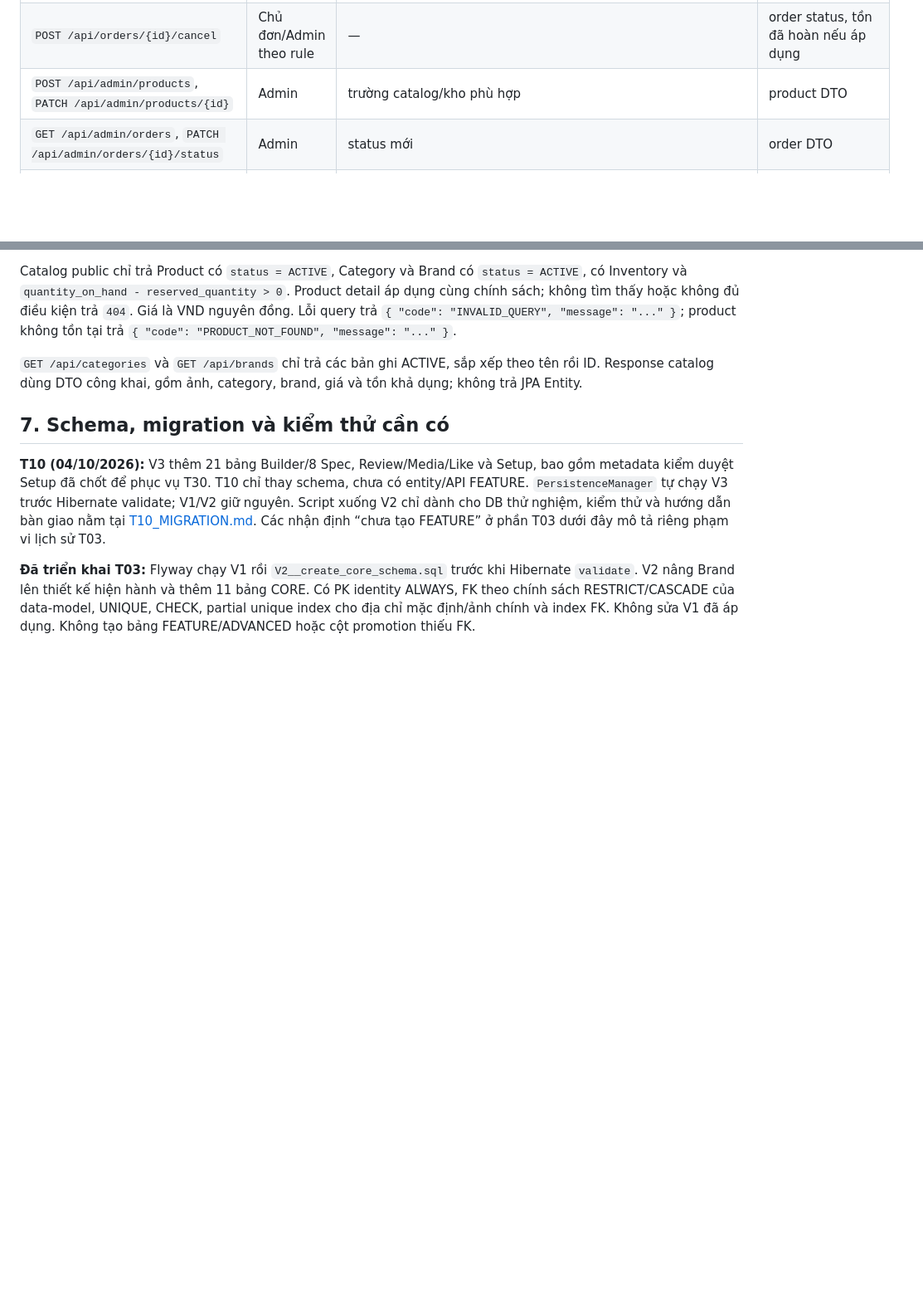
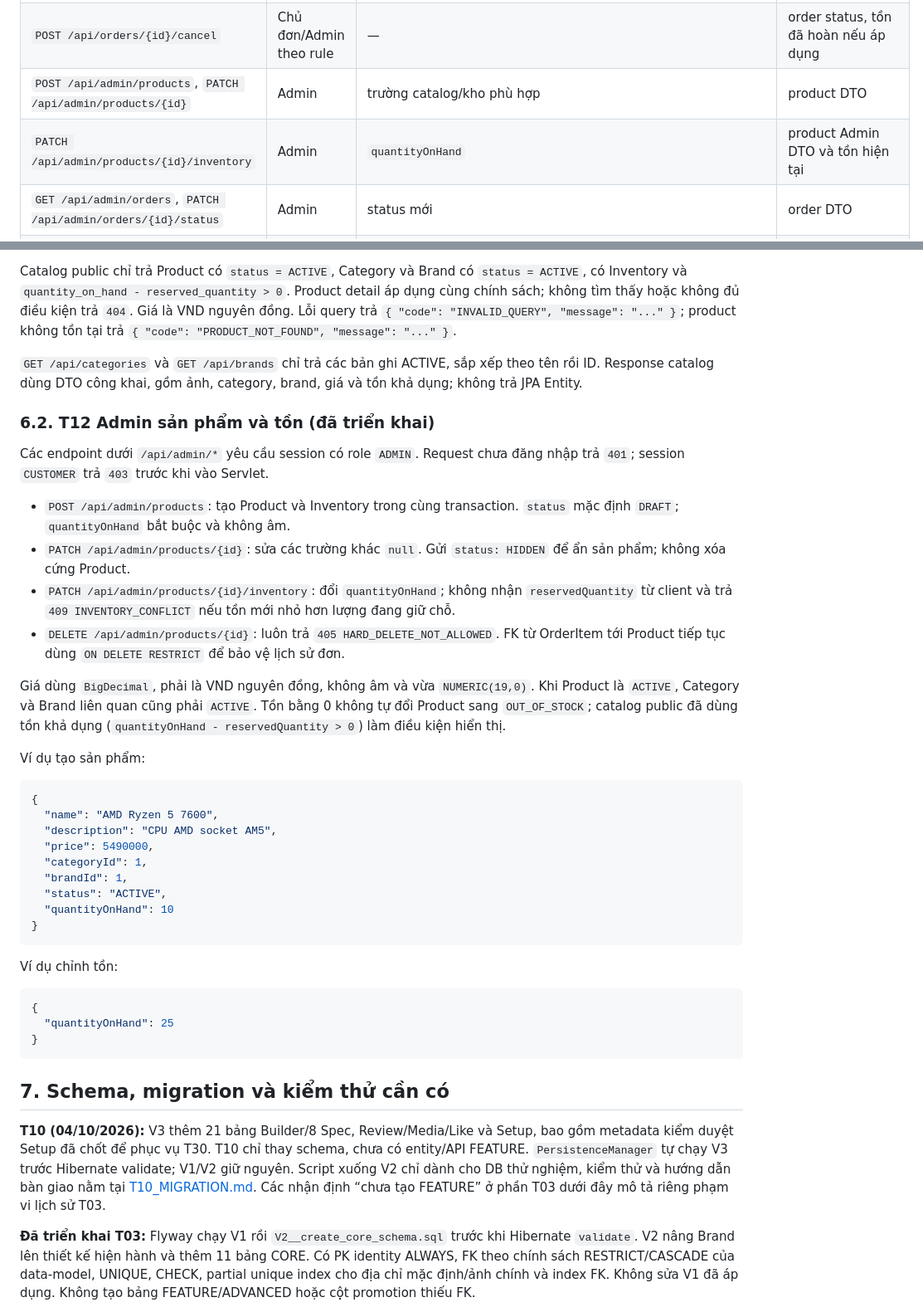
Before and after one commit to hoangchuong1711/PC_STORE, a Markdown page: backend/BACKEND_GUIDE.md, 2 parts joined by grey strips. Shown at 83% size. GitHub-like rendering; blank space fills up the shorter version.

Commit message:
docs(catalog): document admin product API [T12]

````diff
--- a/backend/BACKEND_GUIDE.md
+++ b/backend/BACKEND_GUIDE.md
@@ -161,6 +161,7 @@ Admin thêm/sửa/ẩn sản phẩm, điều chỉnh kho theo quy tắc một ng
 | `GET /api/orders`, `GET /api/orders/{id}` | Customer | — | chỉ đơn của chính user |
 | `POST /api/orders/{id}/cancel` | Chủ đơn/Admin theo rule | — | order status, tồn đã hoàn nếu áp dụng |
 | `POST /api/admin/products`, `PATCH /api/admin/products/{id}` | Admin | trường catalog/kho phù hợp | product DTO |
+| `PATCH /api/admin/products/{id}/inventory` | Admin | `quantityOnHand` | product Admin DTO và tồn hiện tại |
 | `GET /api/admin/orders`, `PATCH /api/admin/orders/{id}/status` | Admin | status mới | order DTO |
 | `POST /api/admin/orders/{id}/confirm-payment` | Admin | mã tham chiếu tùy chọn sau khi đối chiếu | Payment `PAID`, `paidAt`; từ chối xác nhận lặp |
 | `GET /api/builds`, `POST /api/builds` | Customer | name/items | build DTO |
@@ -177,6 +178,39 @@ Mã lỗi tối thiểu: `400` input sai; `401` chưa đăng nhập; `403` thi
 Catalog public chỉ trả Product có `status = ACTIVE`, Category và Brand có `status = ACTIVE`, có Inventory và `quantity_on_hand - reserved_quantity > 0`. Product detail áp dụng cùng chính sách; không tìm thấy hoặc không đủ điều kiện trả `404`. Giá là VND nguyên đồng. Lỗi query trả `{ "code": "INVALID_QUERY", "message": "..." }`; product không tồn tại trả `{ "code": "PRODUCT_NOT_FOUND", "message": "..." }`.
 
 `GET /api/categories` và `GET /api/brands` chỉ trả các bản ghi ACTIVE, sắp xếp theo tên rồi ID. Response catalog dùng DTO công khai, gồm ảnh, category, brand, giá và tồn khả dụng; không trả JPA Entity.
+
+### 6.2. T12 Admin sản phẩm và tồn (đã triển khai)
+
+Các endpoint dưới `/api/admin/*` yêu cầu session có role `ADMIN`. Request chưa đăng nhập trả `401`; session `CUSTOMER` trả `403` trước khi vào Servlet.
+
+- `POST /api/admin/products`: tạo Product và Inventory trong cùng transaction. `status` mặc định `DRAFT`; `quantityOnHand` bắt buộc và không âm.
+- `PATCH /api/admin/products/{id}`: sửa các trường khác `null`. Gửi `status: HIDDEN` để ẩn sản phẩm; không xóa cứng Product.
+- `PATCH /api/admin/products/{id}/inventory`: đổi `quantityOnHand`; không nhận `reservedQuantity` từ client và trả `409 INVENTORY_CONFLICT` nếu tồn mới nhỏ hơn lượng đang giữ chỗ.
+- `DELETE /api/admin/products/{id}`: luôn trả `405 HARD_DELETE_NOT_ALLOWED`. FK từ OrderItem tới Product tiếp tục dùng `ON DELETE RESTRICT` để bảo vệ lịch sử đơn.
+
+Giá dùng `BigDecimal`, phải là VND nguyên đồng, không âm và vừa `NUMERIC(19,0)`. Khi Product là `ACTIVE`, Category và Brand liên quan cũng phải `ACTIVE`. Tồn bằng 0 không tự đổi Product sang `OUT_OF_STOCK`; catalog public đã dùng tồn khả dụng (`quantityOnHand - reservedQuantity > 0`) làm điều kiện hiển thị.
+
+Ví dụ tạo sản phẩm:
+
+```json
+{
+  "name": "AMD Ryzen 5 7600",
+  "description": "CPU AMD socket AM5",
+  "price": 5490000,
+  "categoryId": 1,
+  "brandId": 1,
+  "status": "ACTIVE",
+  "quantityOnHand": 10
+}
+```
+
+Ví dụ chỉnh tồn:
+
+```json
+{
+  "quantityOnHand": 25
+}
+```
 
 ## 7. Schema, migration và kiểm thử cần có
 
````
